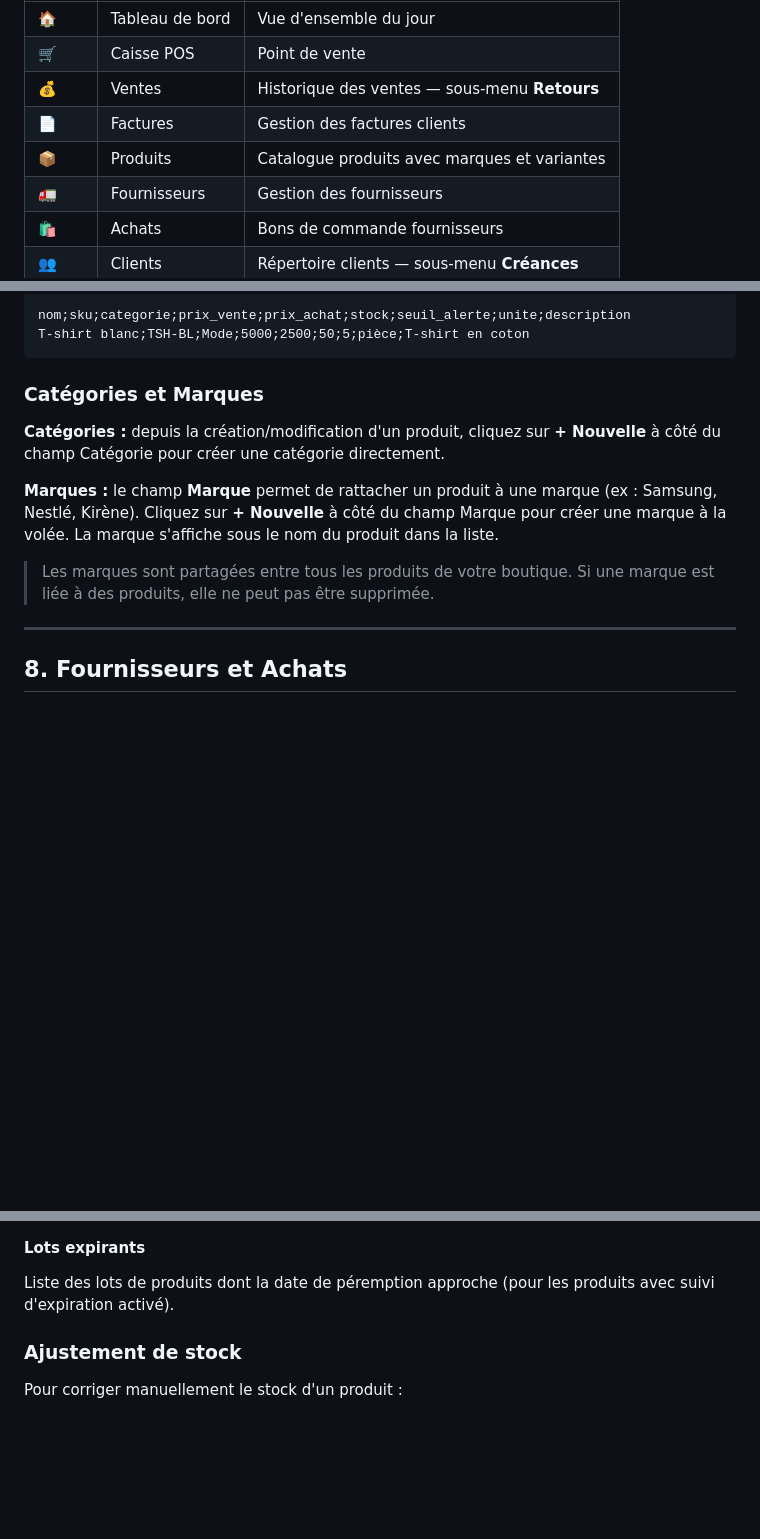
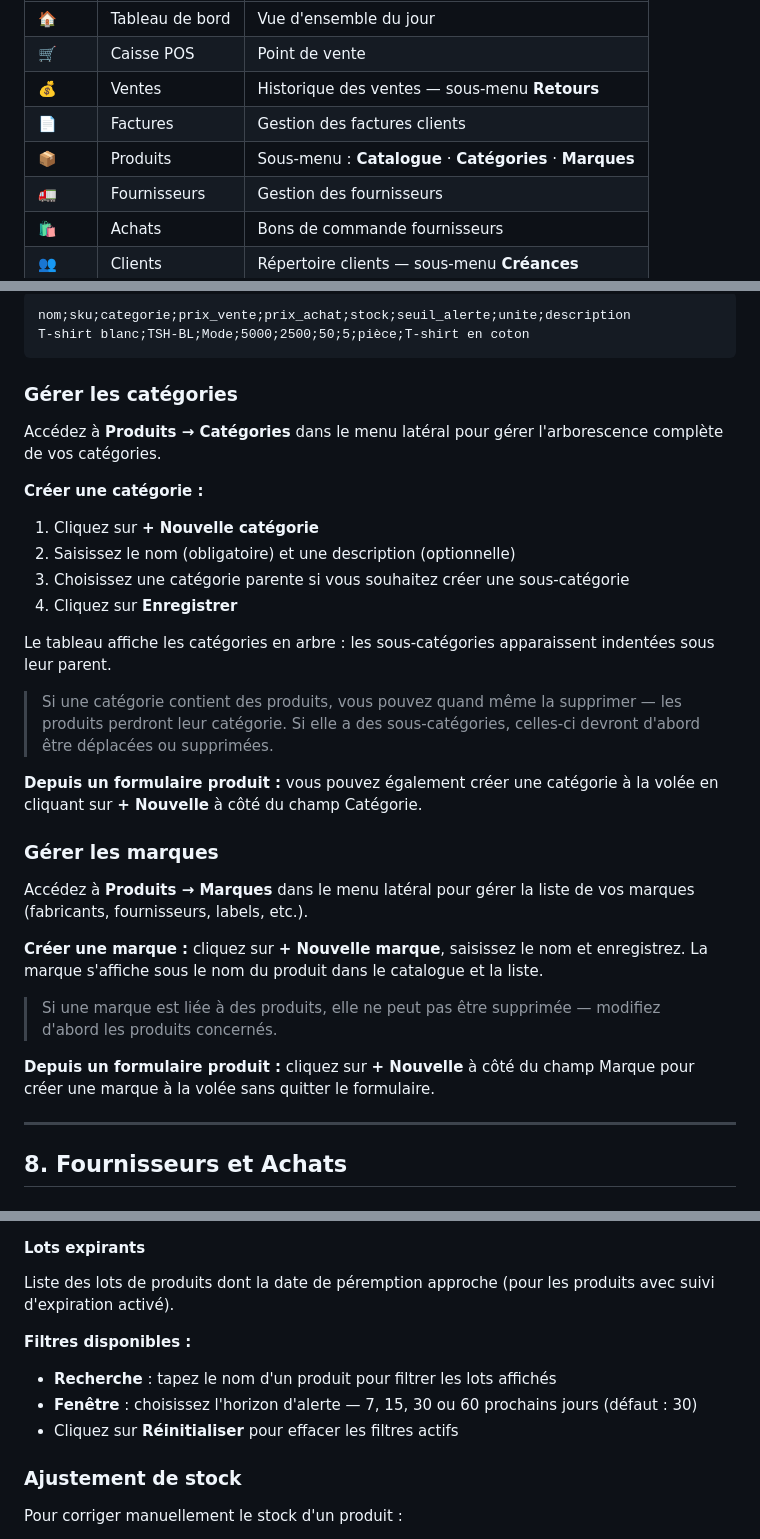
Before and after one commit to thiernoDiedhiou/CommercialeApp, a Markdown page: GUIDE_UTILISATEUR.md, 3 parts joined by grey strips. GitHub-like rendering; blank space fills up the shorter version.

Commit message:
ajustement docs

````diff
--- a/GUIDE_UTILISATEUR.md
+++ b/GUIDE_UTILISATEUR.md
@@ -42,7 +42,7 @@ Le menu latéral (sidebar) donne accès à tous les modules :
 | 🛒 | Caisse POS | Point de vente |
 | 💰 | Ventes | Historique des ventes — sous-menu **Retours** |
 | 📄 | Factures | Gestion des factures clients |
-| 📦 | Produits | Catalogue produits avec marques et variantes |
+| 📦 | Produits | Sous-menu : **Catalogue** · **Catégories** · **Marques** |
 | 🚛 | Fournisseurs | Gestion des fournisseurs |
 | 🛍️ | Achats | Bons de commande fournisseurs |
 | 👥 | Clients | Répertoire clients — sous-menu **Créances** |
@@ -487,13 +487,32 @@ nom;sku;categorie;prix_vente;prix_achat;stock;seuil_alerte;unite;description
 T-shirt blanc;TSH-BL;Mode;5000;2500;50;5;pièce;T-shirt en coton
 ```
 
-### Catégories et Marques
+### Gérer les catégories
 
-**Catégories :** depuis la création/modification d'un produit, cliquez sur **+ Nouvelle** à côté du champ Catégorie pour créer une catégorie directement.
+Accédez à **Produits → Catégories** dans le menu latéral pour gérer l'arborescence complète de vos catégories.
 
-**Marques :** le champ **Marque** permet de rattacher un produit à une marque (ex : Samsung, Nestlé, Kirène). Cliquez sur **+ Nouvelle** à côté du champ Marque pour créer une marque à la volée. La marque s'affiche sous le nom du produit dans la liste.
+**Créer une catégorie :**
 
-> Les marques sont partagées entre tous les produits de votre boutique. Si une marque est liée à des produits, elle ne peut pas être supprimée.
+1. Cliquez sur **+ Nouvelle catégorie**
+2. Saisissez le nom (obligatoire) et une description (optionnelle)
+3. Choisissez une catégorie parente si vous souhaitez créer une sous-catégorie
+4. Cliquez sur **Enregistrer**
+
+Le tableau affiche les catégories en arbre : les sous-catégories apparaissent indentées sous leur parent.
+
+> Si une catégorie contient des produits, vous pouvez quand même la supprimer — les produits perdront leur catégorie. Si elle a des sous-catégories, celles-ci devront d'abord être déplacées ou supprimées.
+
+**Depuis un formulaire produit :** vous pouvez également créer une catégorie à la volée en cliquant sur **+ Nouvelle** à côté du champ Catégorie.
+
+### Gérer les marques
+
+Accédez à **Produits → Marques** dans le menu latéral pour gérer la liste de vos marques (fabricants, fournisseurs, labels, etc.).
+
+**Créer une marque :** cliquez sur **+ Nouvelle marque**, saisissez le nom et enregistrez. La marque s'affiche sous le nom du produit dans le catalogue et la liste.
+
+> Si une marque est liée à des produits, elle ne peut pas être supprimée — modifiez d'abord les produits concernés.
+
+**Depuis un formulaire produit :** cliquez sur **+ Nouvelle** à côté du champ Marque pour créer une marque à la volée sans quitter le formulaire.
 
 ---
 
@@ -631,6 +650,12 @@ Liste des produits dont le stock est en dessous du seuil d'alerte défini. Réap
 #### Lots expirants
 
 Liste des lots de produits dont la date de péremption approche (pour les produits avec suivi d'expiration activé).
+
+**Filtres disponibles :**
+
+- **Recherche** : tapez le nom d'un produit pour filtrer les lots affichés
+- **Fenêtre** : choisissez l'horizon d'alerte — 7, 15, 30 ou 60 prochains jours (défaut : 30)
+- Cliquez sur **Réinitialiser** pour effacer les filtres actifs
 
 ### Ajustement de stock
 
````
Also changed, not shown: README.md (+6 -2 lines).
